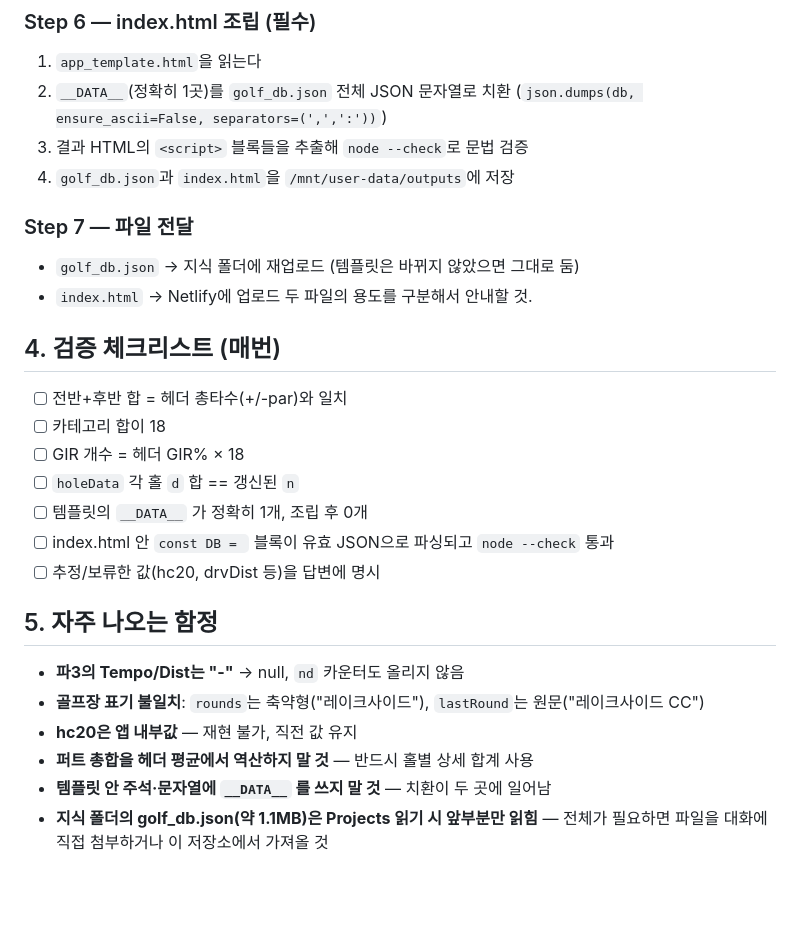
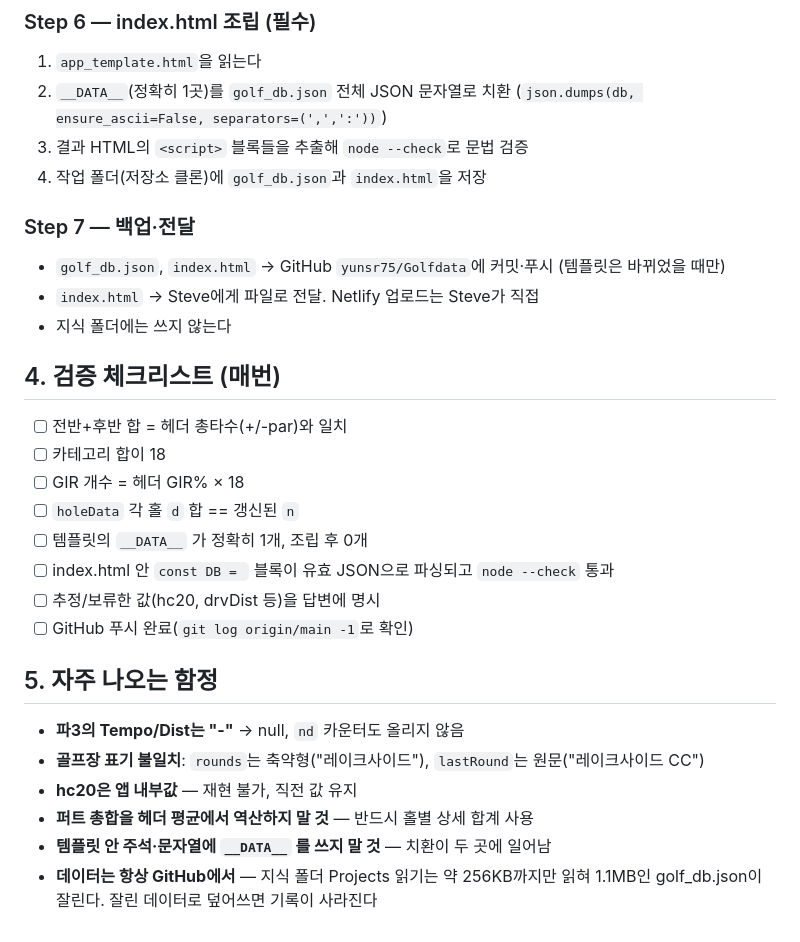
Before and after one commit to yunsr75/Golfdata, a Markdown page: README.md, the part around one of its changes. GitHub-like rendering; blank space fills up the shorter version.

```diff
--- a/README.md
+++ b/README.md
@@ -97,12 +115,12 @@ pen   = (pen*n + newPen) / newN
 2. `__DATA__`(정확히 1곳)를 `golf_db.json` 전체 JSON 문자열로 치환
    (`json.dumps(db, ensure_ascii=False, separators=(',',':'))`)
 3. 결과 HTML의 `<script>` 블록들을 추출해 `node --check`로 문법 검증
-4. `golf_db.json`과 `index.html`을 `/mnt/user-data/outputs`에 저장
+4. 작업 폴더(저장소 클론)에 `golf_db.json`과 `index.html`을 저장
 
-### Step 7 — 파일 전달
-- `golf_db.json` → 지식 폴더에 재업로드 (템플릿은 바뀌지 않았으면 그대로 둠)
-- `index.html` → Netlify에 업로드
-두 파일의 용도를 구분해서 안내할 것.
+### Step 7 — 백업·전달
+- `golf_db.json`, `index.html` → GitHub `yunsr75/Golfdata`에 커밋·푸시 (템플릿은 바뀌었을 때만)
+- `index.html` → Steve에게 파일로 전달. Netlify 업로드는 Steve가 직접
+- 지식 폴더에는 쓰지 않는다
 
 ## 4. 검증 체크리스트 (매번)
 - [ ] 전반+후반 합 = 헤더 총타수(+/-par)와 일치
@@ -112,6 +130,7 @@ pen   = (pen*n + newPen) / newN
 - [ ] 템플릿의 `__DATA__` 가 정확히 1개, 조립 후 0개
 - [ ] index.html 안 `const DB = ` 블록이 유효 JSON으로 파싱되고 `node --check` 통과
 - [ ] 추정/보류한 값(hc20, drvDist 등)을 답변에 명시
+- [ ] GitHub 푸시 완료(`git log origin/main -1`로 확인)
 
 ## 5. 자주 나오는 함정
 - **파3의 Tempo/Dist는 "-"** → null, `nd` 카운터도 올리지 않음
@@ -119,4 +138,4 @@ pen   = (pen*n + newPen) / newN
 - **hc20은 앱 내부값** — 재현 불가, 직전 값 유지
 - **퍼트 총합을 헤더 평균에서 역산하지 말 것** — 반드시 홀별 상세 합계 사용
 - **템플릿 안 주석·문자열에 `__DATA__` 를 쓰지 말 것** — 치환이 두 곳에 일어남
-- **지식 폴더의 golf_db.json(약 1.1MB)은 Projects 읽기 시 앞부분만 읽힘** — 전체가 필요하면 파일을 대화에 직접 첨부하거나 이 저장소에서 가져올 것
+- **데이터는 항상 GitHub에서** — 지식 폴더 Projects 읽기는 약 256KB까지만 읽혀 1.1MB인 golf_db.json이 잘린다. 잘린 데이터로 덮어쓰면 기록이 사라진다
```
Also changed, not shown: other parts of README.md (+24 -6 lines).
